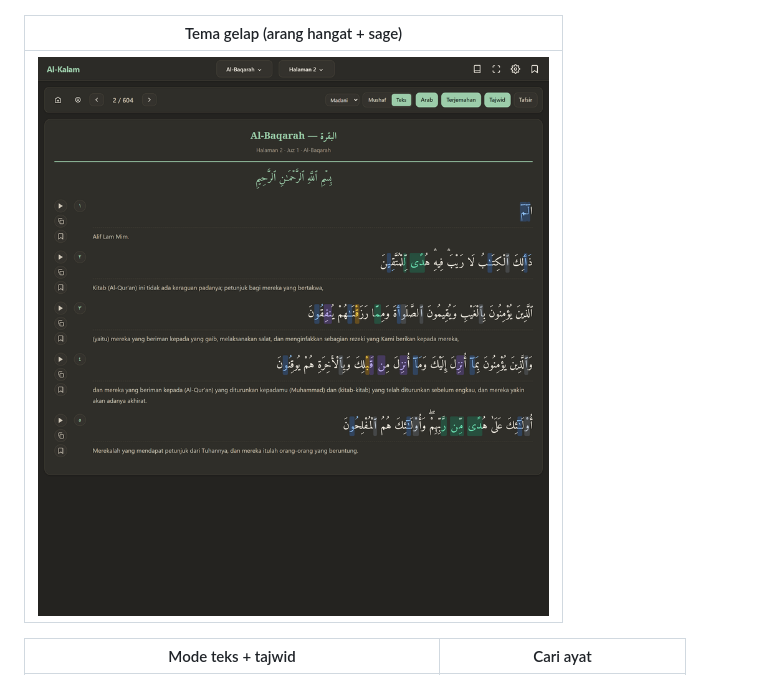
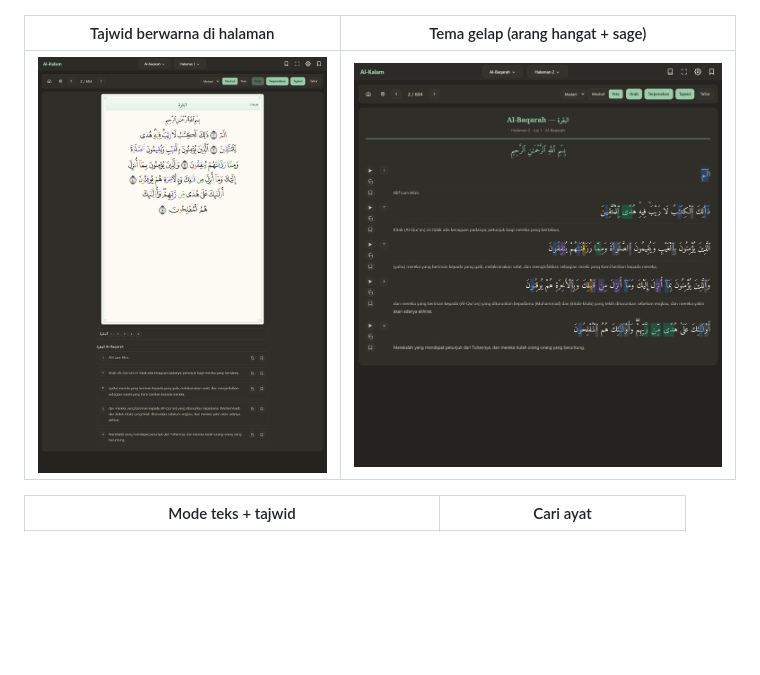
Before and after one commit to chandraokta/al-kalam-pwa, a Markdown page: README.md, the part around the change. Rendered like a GitHub page; pictures changed too: docs/layar-tajwid-halaman.png (added); blank space fills up the shorter version.

```diff
--- a/README.md
+++ b/README.md
@@ -24,9 +24,9 @@ browser dari data layout + font (Madani QCF per halaman, atau IndoPak nastaleeq)
 |---|---|
 | ![](docs/layar-sampul.png) | ![](docs/layar-tajwid.png) |
 
-| Tema gelap (arang hangat + sage) |
-|---|
-| ![](docs/layar-gelap.png) |
+| Tajwid berwarna di halaman | Tema gelap (arang hangat + sage) |
+|---|---|
+| ![](docs/layar-tajwid-halaman.png) | ![](docs/layar-gelap.png) |
 
 | Mode teks + tajwid | Cari ayat |
 |---|---|
```
Also changed, not shown: 3 other files.
